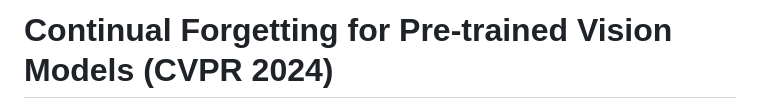
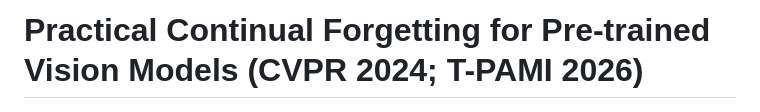
Before and after one commit to bjzhb666/GS-LoRA, a Markdown page: README.md, the part around the change. GitHub-like rendering.

Commit message:
doc: update readme

```diff
--- a/README.md
+++ b/README.md
@@ -1,4 +1,4 @@
-# Continual Forgetting for Pre-trained Vision Models (CVPR 2024)
+# Practical Continual Forgetting for Pre-trained Vision Models (CVPR 2024; T-PAMI 2026)
 
 ![1735645758635](image/README/1735645758635.png)
 
```
